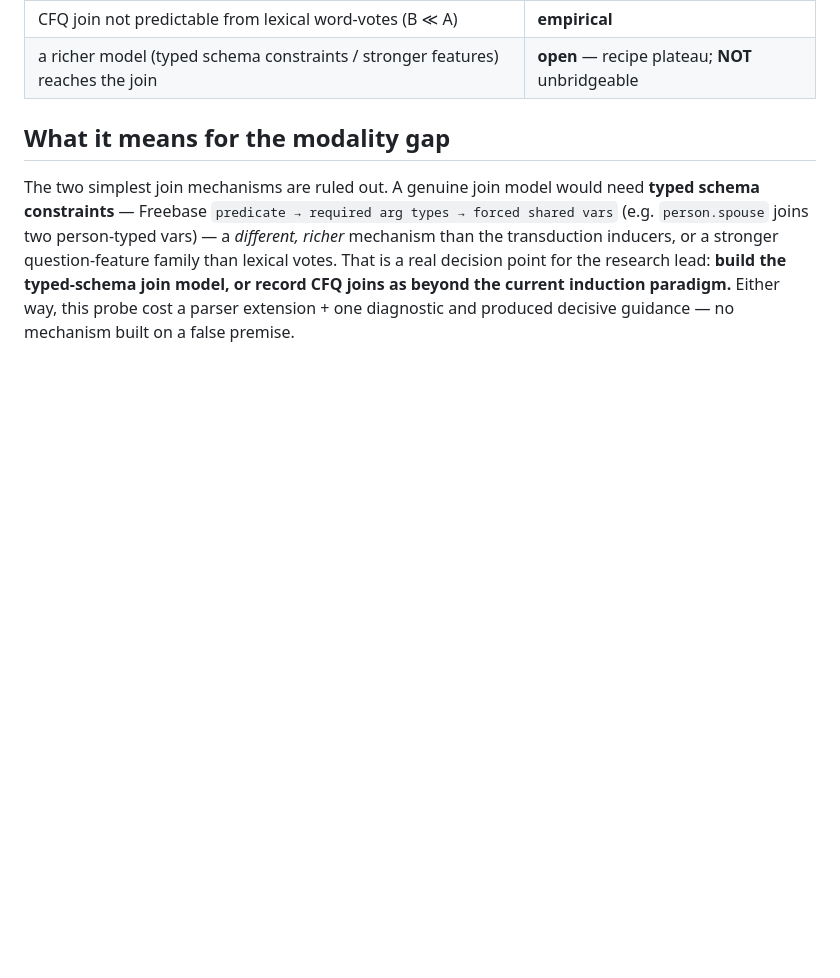
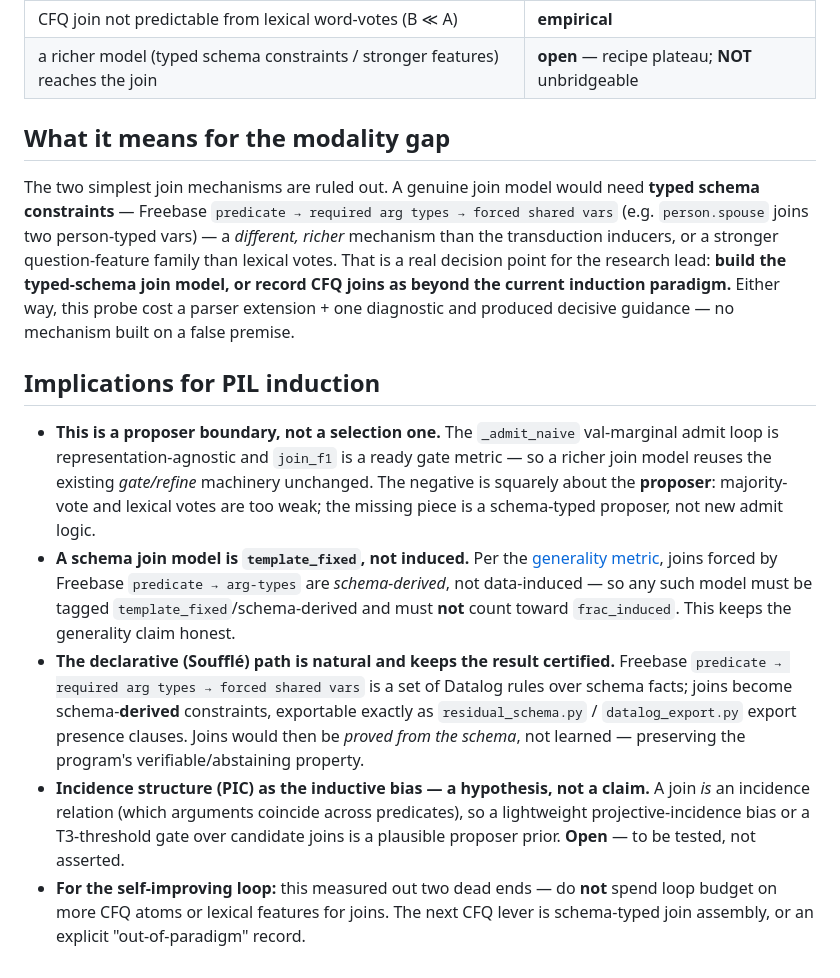
Before and after one commit to jascal/pil, a Markdown page: docs/notes/cfq_join_headroom.md, the part around the change. GitHub-like rendering; blank space fills up the shorter version.

Commit message:
docs: Implications-for-PIL-induction subsection (PR #75 review)
Connects the join-headroom negative to the program: it's a proposer boundary
(admit/gate machinery reusable); a schema join model is template_fixed not induced
(keeps frac_induced honest); the declarative Soufflé path keeps joins certified
(schema-derived constraints); PIC incidence bias is a hypothesis (open); and the
self-improving loop should skip the two measured dead ends.

Co-Authored-By: Claude Opus 4.8 (1M context) <noreply@anthropic.com>
Claude-Session: https://claude.ai/code/session_01D2uydi2LqbwxPJcWuScPN4

```diff
--- a/docs/notes/cfq_join_headroom.md
+++ b/docs/notes/cfq_join_headroom.md
@@ -68,3 +68,29 @@ is a real decision point for the research lead: **build the typed-schema join mo
 record CFQ joins as beyond the current induction paradigm.** Either way, this probe cost a
 parser extension + one diagnostic and produced decisive guidance — no mechanism built on a
 false premise.
+
+## Implications for PIL induction
+
+- **This is a proposer boundary, not a selection one.** The `_admit_naive` val-marginal
+  admit loop is representation-agnostic and `join_f1` is a ready gate metric — so a richer
+  join model reuses the existing *gate/refine* machinery unchanged. The negative is squarely
+  about the **proposer**: majority-vote and lexical votes are too weak; the missing piece is
+  a schema-typed proposer, not new admit logic.
+- **A schema join model is `template_fixed`, not induced.** Per the
+  [generality metric](residual_templates.md#provenance-agnostic--induced-audit), joins forced
+  by Freebase `predicate → arg-types` are *schema-derived*, not data-induced — so any such
+  model must be tagged `template_fixed`/schema-derived and must **not** count toward
+  `frac_induced`. This keeps the generality claim honest.
+- **The declarative (Soufflé) path is natural and keeps the result certified.** Freebase
+  `predicate → required arg types → forced shared vars` is a set of Datalog rules over schema
+  facts; joins become schema-**derived** constraints, exportable exactly as
+  `residual_schema.py` / `datalog_export.py` export presence clauses. Joins would then be
+  *proved from the schema*, not learned — preserving the program's verifiable/abstaining
+  property.
+- **Incidence structure (PIC) as the inductive bias — a hypothesis, not a claim.** A join
+  *is* an incidence relation (which arguments coincide across predicates), so a lightweight
+  projective-incidence bias or a T3-threshold gate over candidate joins is a plausible
+  proposer prior. **Open** — to be tested, not asserted.
+- **For the self-improving loop:** this measured out two dead ends — do **not** spend loop
+  budget on more CFQ atoms or lexical features for joins. The next CFQ lever is schema-typed
+  join assembly, or an explicit "out-of-paradigm" record.
```
